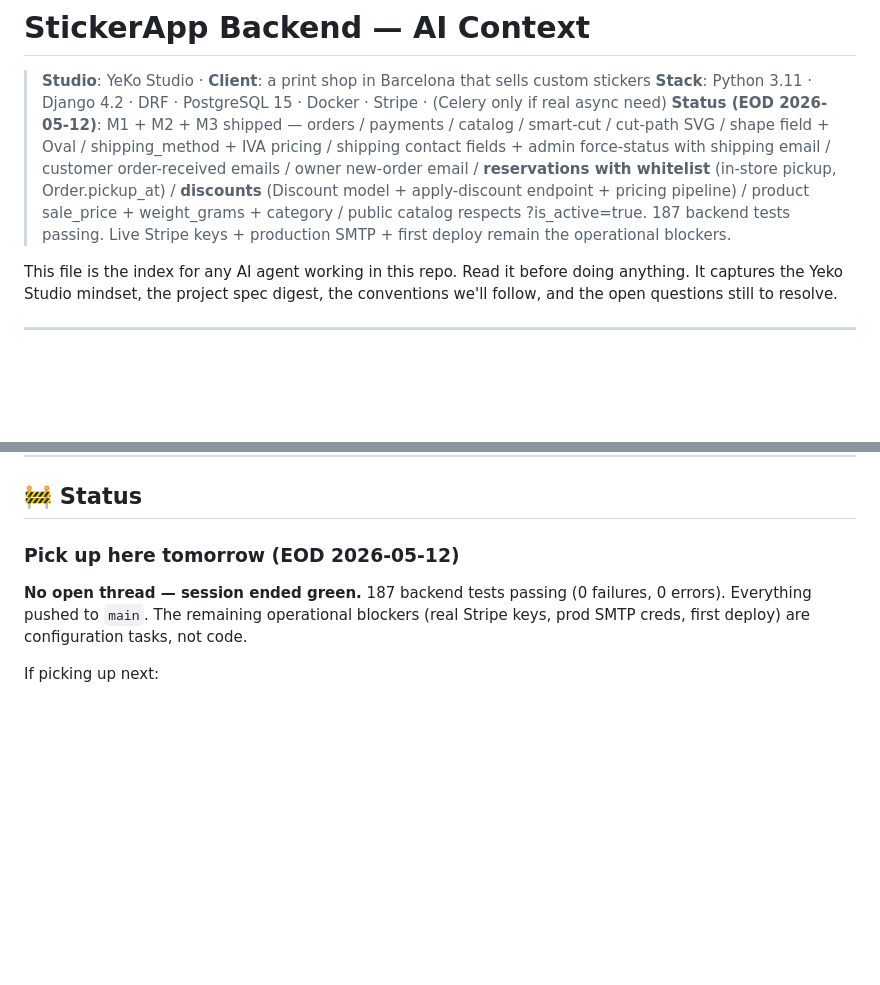
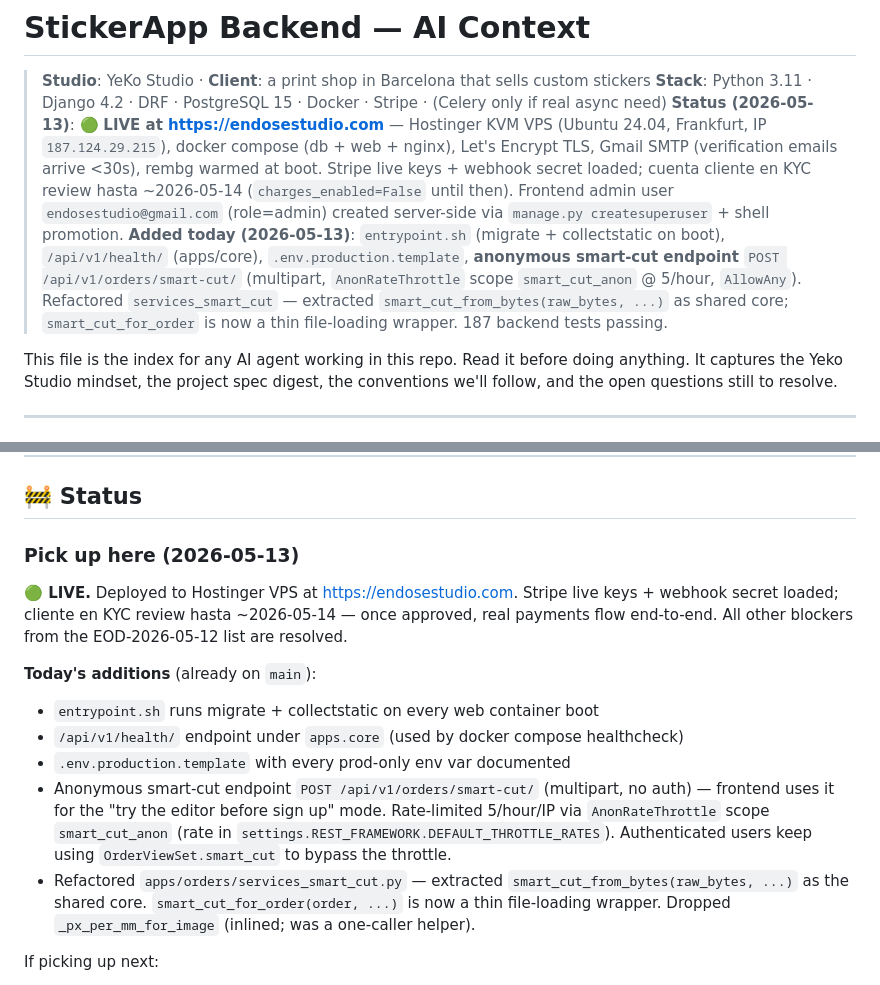
Before and after one commit to sebastiangolijow/EnDosStudioApp, a Markdown page: CLAUDE.md, 2 parts joined by grey strips. Rendered like a GitHub page; blank space fills up the shorter version.

Commit message:
docs(claude.md): refresh status for 2026-05-13 (live deploy)
Reflects what landed today:
- Live at endosestudio.com on Hostinger VPS, Stripe live keys loaded
  (cliente en KYC review hasta ~2026-05-14)
- entrypoint.sh + /api/v1/health/ + .env.production.template
- Anonymous smart-cut endpoint with AnonRateThrottle (5/hour/IP)
- services_smart_cut refactored to extract smart_cut_from_bytes core

Older 'operational blockers' (Stripe keys, prod SMTP, first deploy)
are resolved.

Co-Authored-By: Claude Opus 4.7 (1M context) <noreply@anthropic.com>

```diff
--- a/CLAUDE.md
+++ b/CLAUDE.md
@@ -2,7 +2,7 @@
 
 > **Studio**: YeKo Studio · **Client**: a print shop in Barcelona that sells custom stickers
 > **Stack**: Python 3.11 · Django 4.2 · DRF · PostgreSQL 15 · Docker · Stripe · (Celery only if real async need)
-> **Status (EOD 2026-05-12)**: M1 + M2 + M3 shipped — orders / payments / catalog / smart-cut / cut-path SVG / shape field + Oval / shipping_method + IVA pricing / shipping contact fields + admin force-status with shipping email / customer order-received emails / owner new-order email / **reservations with whitelist** (in-store pickup, Order.pickup_at) / **discounts** (Discount model + apply-discount endpoint + pricing pipeline) / product sale_price + weight_grams + category / public catalog respects ?is_active=true. 187 backend tests passing. Live Stripe keys + production SMTP + first deploy remain the operational blockers.
+> **Status (2026-05-13)**: 🟢 **LIVE at https://endosestudio.com** — Hostinger KVM VPS (Ubuntu 24.04, Frankfurt, IP `187.124.29.215`), docker compose (db + web + nginx), Let's Encrypt TLS, Gmail SMTP (verification emails arrive <30s), rembg warmed at boot. Stripe live keys + webhook secret loaded; cuenta cliente en KYC review hasta ~2026-05-14 (`charges_enabled=False` until then). Frontend admin user `endosestudio@gmail.com` (role=admin) created server-side via `manage.py createsuperuser` + shell promotion. **Added today (2026-05-13)**: `entrypoint.sh` (migrate + collectstatic on boot), `/api/v1/health/` (apps/core), `.env.production.template`, **anonymous smart-cut endpoint** `POST /api/v1/orders/smart-cut/` (multipart, `AnonRateThrottle` scope `smart_cut_anon` @ 5/hour, `AllowAny`). Refactored `services_smart_cut` — extracted `smart_cut_from_bytes(raw_bytes, ...)` as shared core; `smart_cut_for_order` is now a thin file-loading wrapper. 187 backend tests passing.
 
 This file is the index for any AI agent working in this repo. Read it before doing anything. It captures the Yeko Studio mindset, the project spec digest, the conventions we'll follow, and the open questions still to resolve.
 
@@ -178,12 +178,16 @@ No `analytics/` app on day 1 — admin views + Postgres queries cover it for an
 
 ## 🚧 Status
 
-### Pick up here tomorrow (EOD 2026-05-12)
+### Pick up here (2026-05-13)
 
-**No open thread — session ended green.** 187 backend tests passing
-(0 failures, 0 errors). Everything pushed to `main`. The remaining
-operational blockers (real Stripe keys, prod SMTP creds, first deploy)
-are configuration tasks, not code.
+**🟢 LIVE.** Deployed to Hostinger VPS at https://endosestudio.com. Stripe live keys + webhook secret loaded; cliente en KYC review hasta ~2026-05-14 — once approved, real payments flow end-to-end. All other blockers from the EOD-2026-05-12 list are resolved.
+
+**Today's additions** (already on `main`):
+- `entrypoint.sh` runs migrate + collectstatic on every web container boot
+- `/api/v1/health/` endpoint under `apps.core` (used by docker compose healthcheck)
+- `.env.production.template` with every prod-only env var documented
+- Anonymous smart-cut endpoint `POST /api/v1/orders/smart-cut/` (multipart, no auth) — frontend uses it for the "try the editor before sign up" mode. Rate-limited 5/hour/IP via `AnonRateThrottle` scope `smart_cut_anon` (rate in `settings.REST_FRAMEWORK.DEFAULT_THROTTLE_RATES`). Authenticated users keep using `OrderViewSet.smart_cut` to bypass the throttle.
+- Refactored `apps/orders/services_smart_cut.py` — extracted `smart_cut_from_bytes(raw_bytes, ...)` as the shared core. `smart_cut_for_order(order, ...)` is now a thin file-loading wrapper. Dropped `_px_per_mm_for_image` (inlined; was a one-caller helper).
 
 If picking up next:
 - **Cut-path SVG download in admin UI** — file is already generated
```
